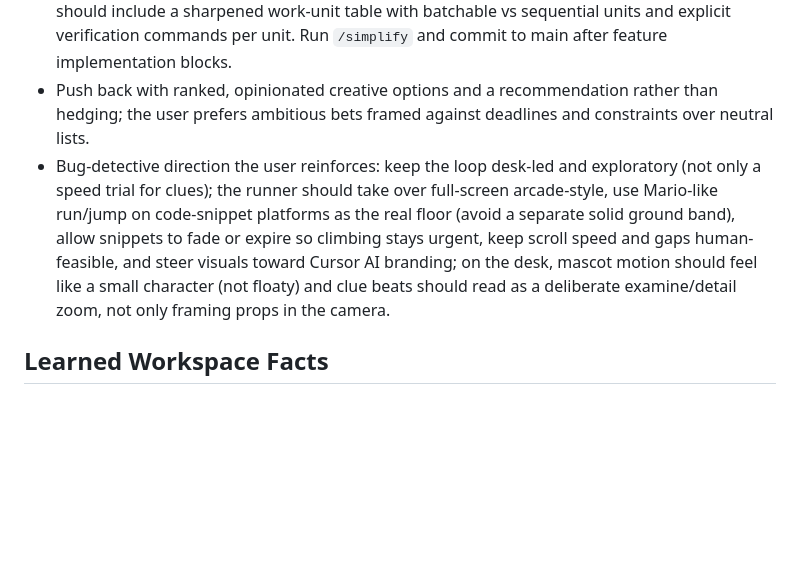
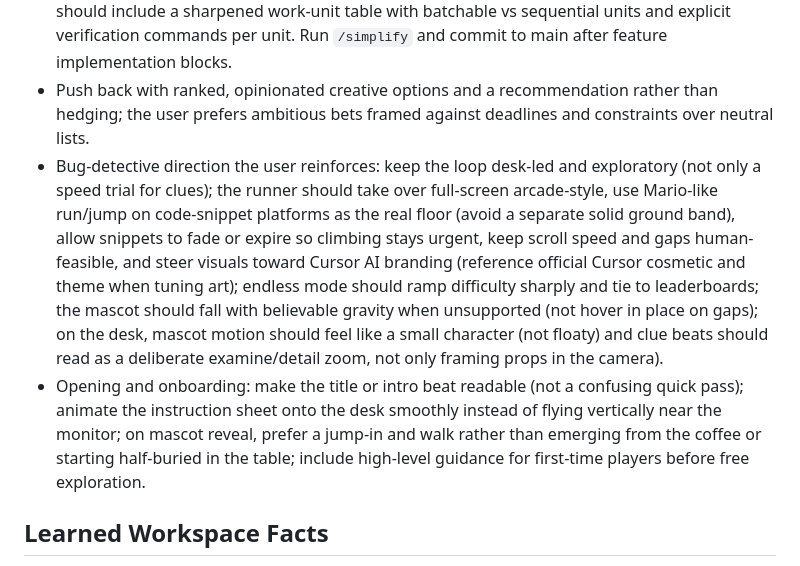
Before and after one commit to casper7995/Cursor-Bug-Detective-Game, a Markdown page: AGENTS.md, the part around the change. Rendered like a GitHub page; blank space fills up the shorter version.

```diff
--- a/AGENTS.md
+++ b/AGENTS.md
@@ -5,7 +5,8 @@
 - Commit directly to `main` for routine refactors and feature work in this repo; do not open PRs unless asked, and keep `.cursor/hooks/state/continual-learning.json` out of unrelated commits.
 - The user often delegates execution of approved plans to the Composer 2 model, so plans should include a sharpened work-unit table with batchable vs sequential units and explicit verification commands per unit. Run `/simplify` and commit to main after feature implementation blocks.
 - Push back with ranked, opinionated creative options and a recommendation rather than hedging; the user prefers ambitious bets framed against deadlines and constraints over neutral lists.
-- Bug-detective direction the user reinforces: keep the loop desk-led and exploratory (not only a speed trial for clues); the runner should take over full-screen arcade-style, use Mario-like run/jump on code-snippet platforms as the real floor (avoid a separate solid ground band), allow snippets to fade or expire so climbing stays urgent, keep scroll speed and gaps human-feasible, and steer visuals toward Cursor AI branding; on the desk, mascot motion should feel like a small character (not floaty) and clue beats should read as a deliberate examine/detail zoom, not only framing props in the camera.
+- Bug-detective direction the user reinforces: keep the loop desk-led and exploratory (not only a speed trial for clues); the runner should take over full-screen arcade-style, use Mario-like run/jump on code-snippet platforms as the real floor (avoid a separate solid ground band), allow snippets to fade or expire so climbing stays urgent, keep scroll speed and gaps human-feasible, and steer visuals toward Cursor AI branding (reference official Cursor cosmetic and theme when tuning art); endless mode should ramp difficulty sharply and tie to leaderboards; the mascot should fall with believable gravity when unsupported (not hover in place on gaps); on the desk, mascot motion should feel like a small character (not floaty) and clue beats should read as a deliberate examine/detail zoom, not only framing props in the camera).
+- Opening and onboarding: make the title or intro beat readable (not a confusing quick pass); animate the instruction sheet onto the desk smoothly instead of flying vertically near the monitor; on mascot reveal, prefer a jump-in and walk rather than emerging from the coffee or starting half-buried in the table; include high-level guidance for first-time players before free exploration.
 
 ## Learned Workspace Facts
 
```
